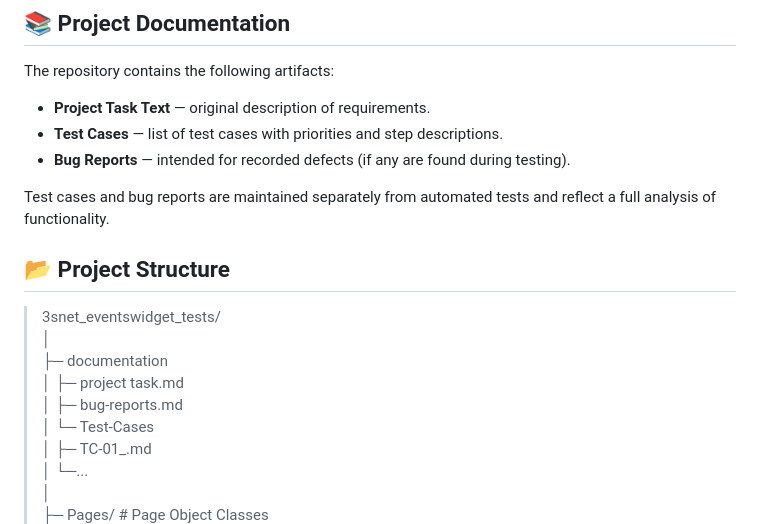
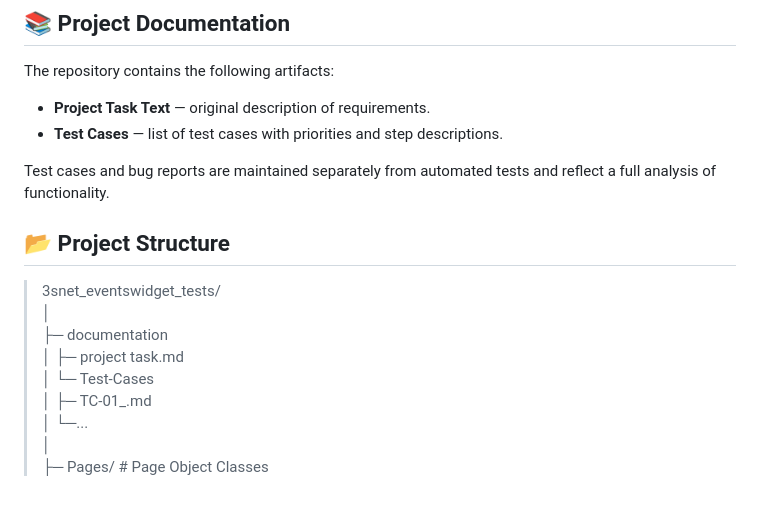
Before and after one commit to EvaTurtschin/3snet_eventswidget_tests, a Markdown page: README.md, the part around the change. GitHub-like rendering; blank space fills up the shorter version.

```diff
--- a/README.md
+++ b/README.md
@@ -9,7 +9,6 @@ The repository contains the following artifacts:
 
 - **Project Task Text** — original description of requirements.
 - **Test Cases** — list of test cases with priorities and step descriptions.
-- **Bug Reports** — intended for recorded defects (if any are found during testing).
 
 Test cases and bug reports are maintained separately from automated tests and reflect a full analysis of functionality.
 
@@ -19,7 +18,6 @@ Test cases and bug reports are maintained separately from automated tests and re
 >│
 >├─ documentation
 >│    ├─ project task.md
->│    ├─ bug-reports.md
 >│    └─ Test-Cases
 >│           ├─ TC-01_.md
 >│           └─...
```
